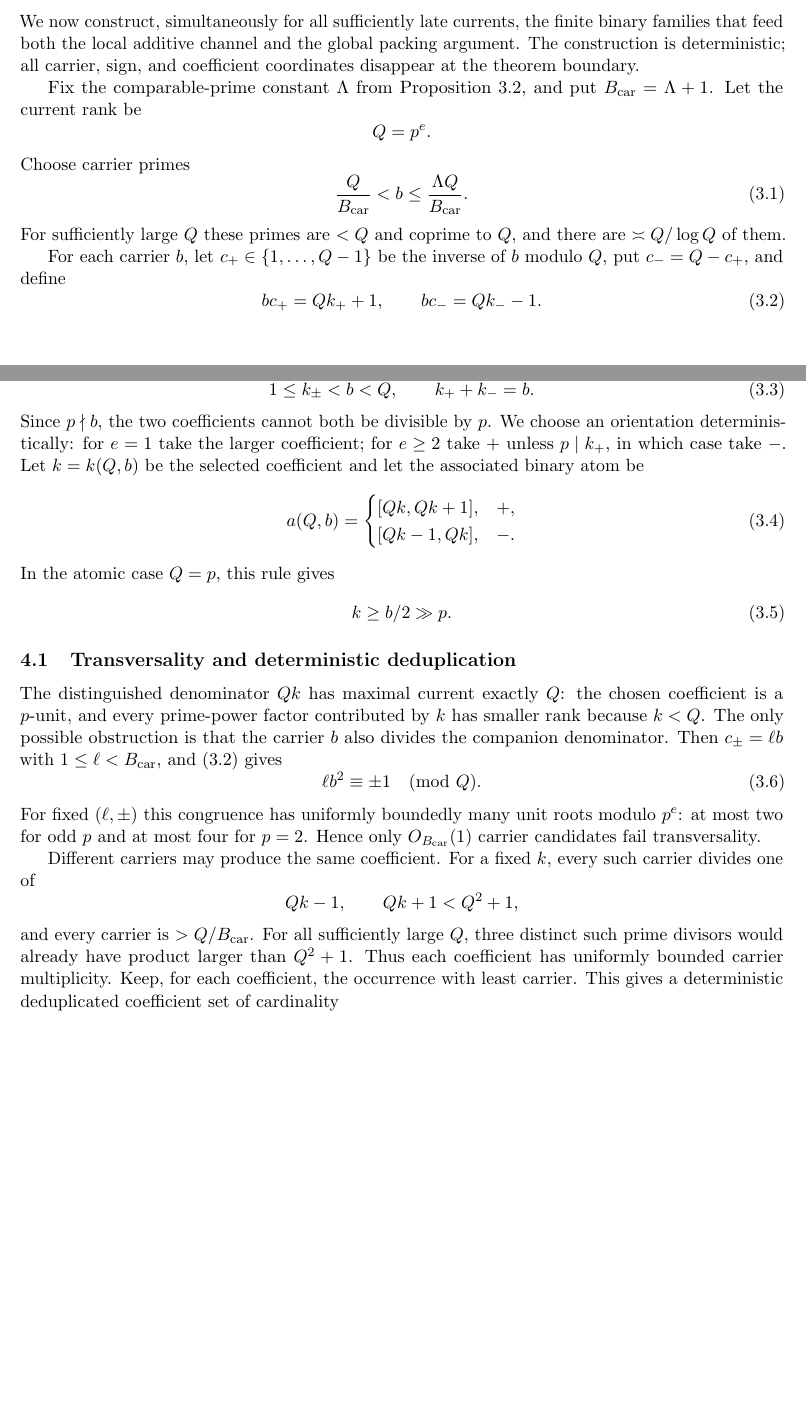
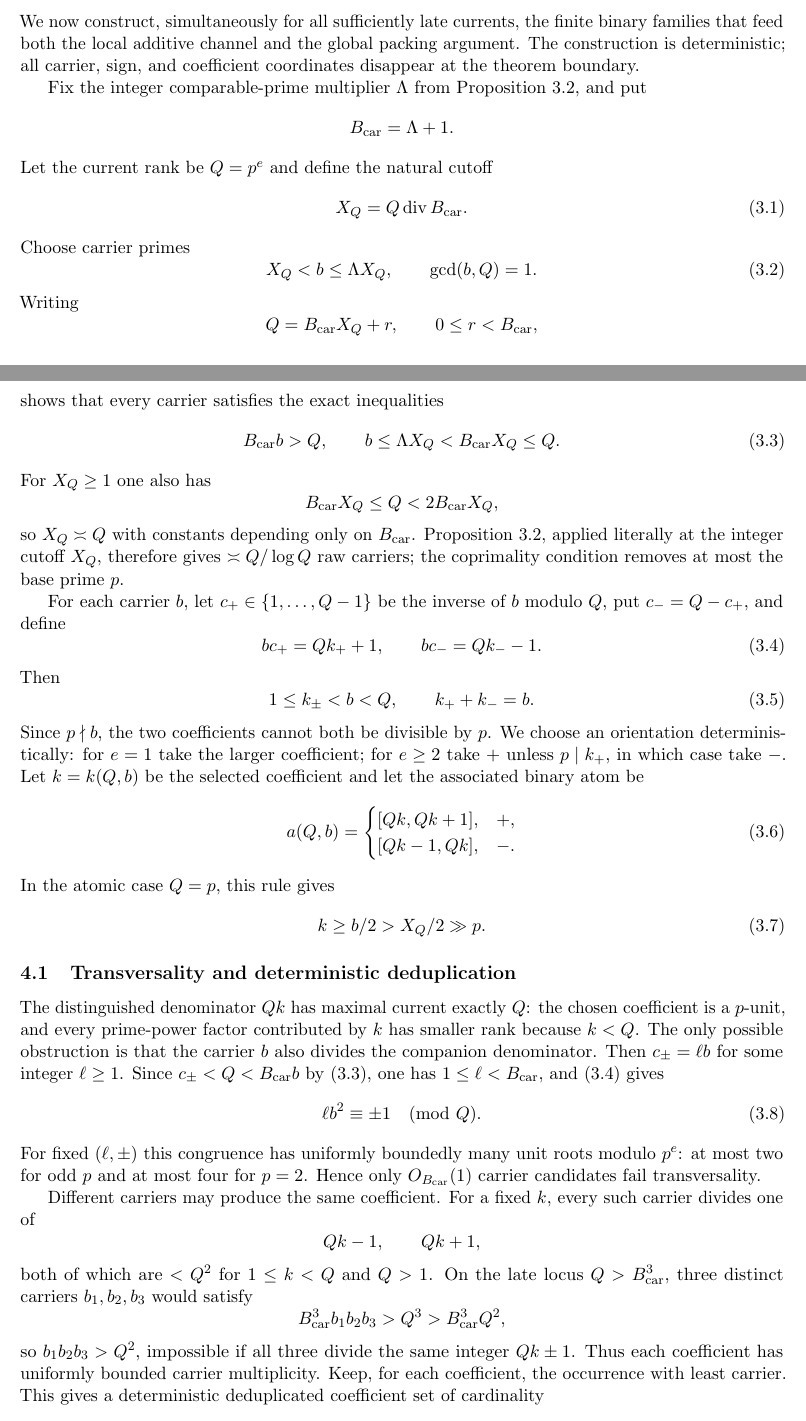
Before and after one commit to Yuren-Tang/erdos-289, a LaTeX paper (paper/manuscript.tex, which reads paper/sections/postpass-03-signed-inverse.tex): two parts of pages 6 and 7 of 25, joined at a grey line, cut so that both start at the same text, the shorter picture padded with empty space. Compiled offline with pdfLaTeX.

Commit message:
Use an exact natural carrier band

```diff
--- a/paper/sections/postpass-03-signed-inverse.tex
+++ b/paper/sections/postpass-03-signed-inverse.tex
@@ -3,30 +3,52 @@
 
 We now construct, simultaneously for all sufficiently late currents, the finite binary families that feed both the local additive channel and the global packing argument.  The construction is deterministic; all carrier, sign, and coefficient coordinates disappear at the theorem boundary.
 
-Fix the comparable-prime constant $\Lambda$ from Proposition~\ref{prop:prime-supply-main}, and put $B_{\mathrm{car}}=\Lambda+1$.  Let the current rank be
+Fix the integer comparable-prime multiplier $\Lambda$ from Proposition~\ref{prop:prime-supply-main}, and put
 \[
-Q=p^e.
+B_{\mathrm{car}}=\Lambda+1.
+\]
+Let the current rank be $Q=p^e$ and define the natural cutoff
+\[
+X_Q=Q\operatorname{div}B_{\mathrm{car}}.
+\tag{3.1}\label{eq:carrier-base}
 \]
 Choose carrier primes
 \[
-\frac{Q}{B_{\mathrm{car}}}<b\le \frac{\Lambda Q}{B_{\mathrm{car}}}.
-\tag{3.1}\label{eq:carrier-band}
+X_Q<b\le\Lambda X_Q,
+\qquad \gcd(b,Q)=1.
+\tag{3.2}\label{eq:carrier-band}
 \]
-For sufficiently large $Q$ these primes are $<Q$ and coprime to $Q$, and there are $\asymp Q/\log Q$ of them.
+Writing
+\[
+Q=B_{\mathrm{car}}X_Q+r,
+\qquad 0\le r<B_{\mathrm{car}},
+\]
+shows that every carrier satisfies the exact inequalities
+\[
+B_{\mathrm{car}}b>Q,
+\qquad
+b\le\Lambda X_Q<B_{\mathrm{car}}X_Q\le Q.
+\tag{3.3}\label{eq:carrier-exact}
+\]
+For $X_Q\ge1$ one also has
+\[
+B_{\mathrm{car}}X_Q\le Q<2B_{\mathrm{car}}X_Q,
+\]
+so $X_Q\asymp Q$ with constants depending only on $B_{\mathrm{car}}$.  Proposition~\ref{prop:prime-supply-main}, applied literally at the integer cutoff $X_Q$, therefore gives $\asymp Q/\log Q$ raw carriers; the coprimality condition removes at most the base prime $p$.
 
 For each carrier $b$, let $c_+\in\{1,\ldots,Q-1\}$ be the inverse of $b$ modulo $Q$, put $c_-=Q-c_+$, and define
 \[
 bc_+=Qk_++1,
 \qquad
 bc_-=Qk_--1.
-\tag{3.2}\label{eq:signed-inverse}
+\tag{3.4}\label{eq:signed-inverse}
 \]
 Then
 \[
 1\le k_\pm<b<Q,
 \qquad
 k_++k_-=b.
-\tag{3.3}
+\tag{3.5}
 \]
 Since $p\nmid b$, the two coefficients cannot both be divisible by $p$.  We choose an orientation deterministically: for $e=1$ take the larger coefficient; for $e\ge2$ take $+$ unless $p\mid k_+$, in which case take $-$.  Let $k=k(Q,b)$ be the selected coefficient and let the associated binary atom be
 \[
@@ -35,31 +57,35 @@ a(Q,b)=
 [Qk,Qk+1],&+,\\
 [Qk-1,Qk],&-.
 \end{cases}
-\tag{3.4}
+\tag{3.6}
 \]
 In the atomic case $Q=p$, this rule gives
 \[
-k\ge b/2\gg p.
-\tag{3.5}\label{eq:atomic-k-lower}
+k\ge b/2>X_Q/2\gg p.
+\tag{3.7}\label{eq:atomic-k-lower}
 \]
 
 \subsection{Transversality and deterministic deduplication}
 
-The distinguished denominator $Qk$ has maximal current exactly $Q$: the chosen coefficient is a $p$-unit, and every prime-power factor contributed by $k$ has smaller rank because $k<Q$.  The only possible obstruction is that the carrier $b$ also divides the companion denominator.  Then $c_\pm=\ell b$ with $1\le\ell<B_{\mathrm{car}}$, and \eqref{eq:signed-inverse} gives
+The distinguished denominator $Qk$ has maximal current exactly $Q$: the chosen coefficient is a $p$-unit, and every prime-power factor contributed by $k$ has smaller rank because $k<Q$.  The only possible obstruction is that the carrier $b$ also divides the companion denominator.  Then $c_\pm=\ell b$ for some integer $\ell\ge1$.  Since $c_\pm<Q<B_{\mathrm{car}}b$ by \eqref{eq:carrier-exact}, one has $1\le\ell<B_{\mathrm{car}}$, and \eqref{eq:signed-inverse} gives
 \[
 \ell b^2\equiv\pm1\pmod Q.
-\tag{3.6}\label{eq:bad-carrier}
+\tag{3.8}\label{eq:bad-carrier}
 \]
 For fixed $(\ell,\pm)$ this congruence has uniformly boundedly many unit roots modulo $p^e$: at most two for odd $p$ and at most four for $p=2$.  Hence only $O_{B_{\mathrm{car}}}(1)$ carrier candidates fail transversality.
 
 Different carriers may produce the same coefficient.  For a fixed $k$, every such carrier divides one of
 \[
-Qk-1,\qquad Qk+1<Q^2+1,
+Qk-1,\qquad Qk+1,
 \]
-and every carrier is $>Q/B_{\mathrm{car}}$.  For all sufficiently large $Q$, three distinct such prime divisors would already have product larger than $Q^2+1$.  Thus each coefficient has uniformly bounded carrier multiplicity.  Keep, for each coefficient, the occurrence with least carrier.  This gives a deterministic deduplicated coefficient set of cardinality
+both of which are $<Q^2$ for $1\le k<Q$ and $Q>1$.  On the late locus $Q>B_{\mathrm{car}}^3$, three distinct carriers $b_1,b_2,b_3$ would satisfy
+\[
+B_{\mathrm{car}}^3b_1b_2b_3>Q^3>B_{\mathrm{car}}^3Q^2,
+\]
+so $b_1b_2b_3>Q^2$, impossible if all three divide the same integer $Qk\pm1$.  Thus each coefficient has uniformly bounded carrier multiplicity.  Keep, for each coefficient, the occurrence with least carrier.  This gives a deterministic deduplicated coefficient set of cardinality
 \[
 \asymp Q/\log Q.
-\tag{3.7}\label{eq:coef-scale}
+\tag{3.9}\label{eq:coef-scale}
 \]
 
 For a non-atomic current, order the distinct coefficients
```
Also changed, not shown: paper/sections/postpass-03-signed-inverse.tex (18 more changed lines).
